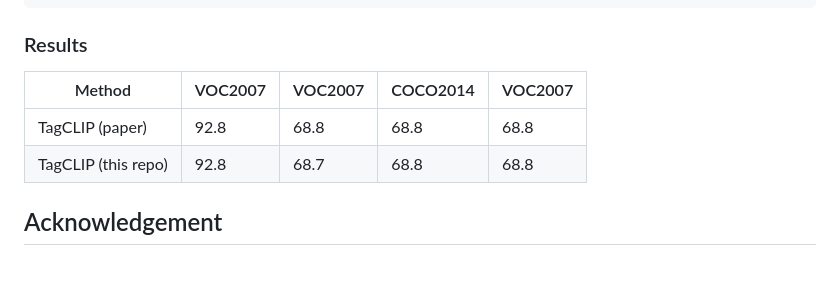
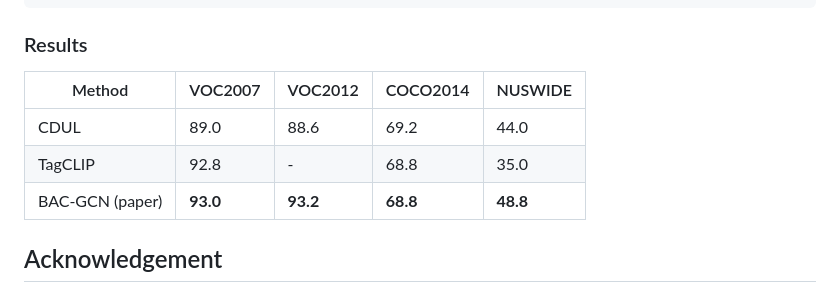
Before and after one commit to yonghyeonjo46/BAC-GCN, a Markdown page: README.md, the part around one of its changes. GitHub-like rendering; blank space fills up the shorter version.

```diff
--- a/README.md
+++ b/README.md
@@ -90,10 +90,11 @@ python train_clip_v12.py --val_img_root data_folder/voc2012/VOC2012_train_val/VO
 
 ### Results
 
-| Method | VOC2007 | VOC2007 | COCO2014 | VOC2007 |
+| Method | VOC2007 | VOC2012 | COCO2014 | NUSWIDE |
 | --- | --- | --- | --- | --- |
-| TagCLIP (paper) | 92.8 | 68.8 | 68.8 | 68.8 |
-| TagCLIP (this repo) | 92.8 | 68.7 | 68.8 | 68.8 |
+| CDUL | 89.0 | 88.6 | 69.2 | 44.0 |
+| TagCLIP | 92.8 | - | 68.8 | 35.0 |
+| BAC-GCN (paper) | **93.0** | **93.2** | **68.8** | **48.8** |
 
 ## Acknowledgement
 
```
Also changed, not shown: other parts of README.md (+1 -1 lines).
